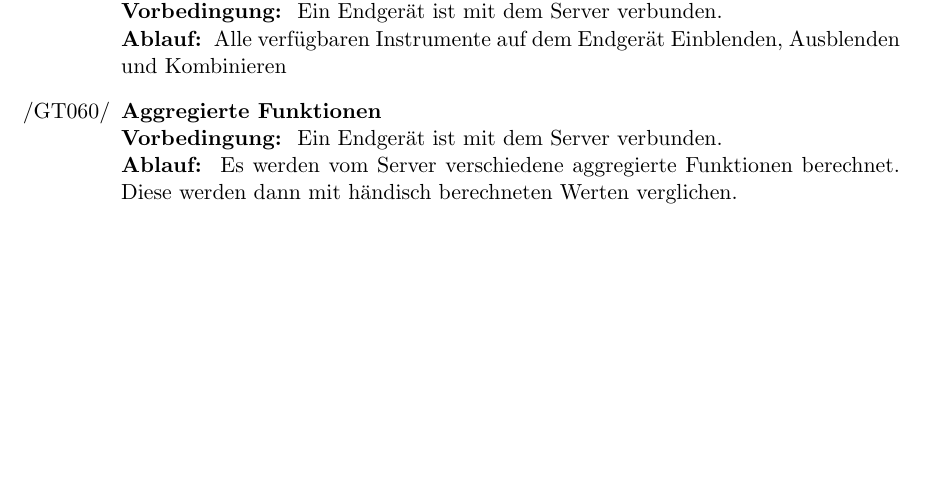
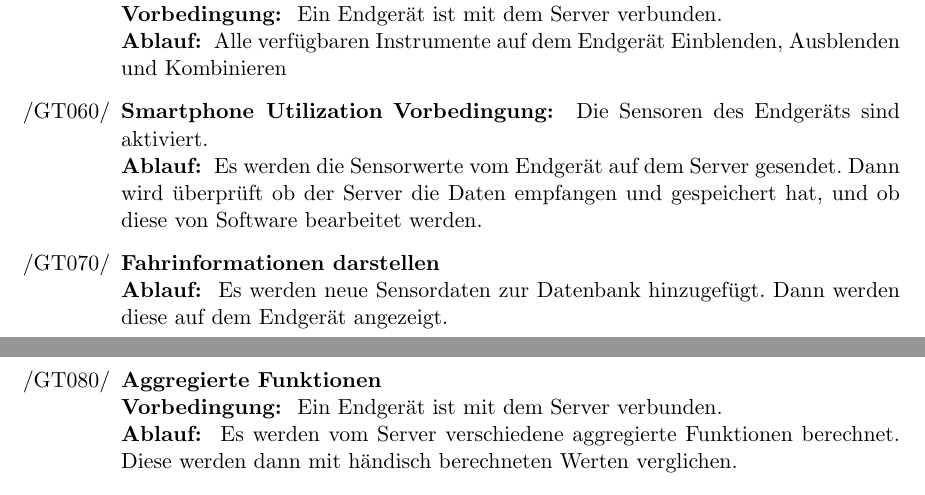
Before and after one commit to uzdry/PSE, a LaTeX document (myDoc/GlobalTest.tex): part of page 1 of 3 before the commit and two parts of pages 1 and 2 of 3 after it, the two joined at a grey line, cut so that both start at the same text, the shorter picture padded with empty space. Compiled offline with pdfLaTeX.

Commit message:
Tests hinzugefügt

```diff
--- a/myDoc/GlobalTest.tex
+++ b/myDoc/GlobalTest.tex
@@ -35,6 +35,13 @@ Der Server läuft.
 \item{\textbf{Instrumente anzeigen}} \\
 \textbf{Vorbedingung: } Ein Endgerät ist mit dem Server verbunden. \\
 \textbf{Ablauf: } Alle verfügbaren Instrumente auf dem Endgerät Einblenden, Ausblenden und Kombinieren
+
+\item{\textbf{Smartphone Utilization}}
+\textbf{Vorbedingung: } Die Sensoren des Endgeräts sind aktiviert. \\
+\textbf{Ablauf: } Es werden die Sensorwerte vom Endgerät auf dem Server gesendet. Dann wird überprüft ob der Server die Daten empfangen und gespeichert hat, und ob diese von Software bearbeitet werden.
+
+\item{\textbf{Fahrinformationen darstellen}} \\
+\textbf{Ablauf: } Es werden neue Sensordaten zur Datenbank hinzugefügt. Dann werden diese auf dem Endgerät angezeigt.
 
 \item{\textbf{Aggregierte Funktionen}} \\
 \textbf{Vorbedingung: } Ein Endgerät ist mit dem Server verbunden. \\
```
